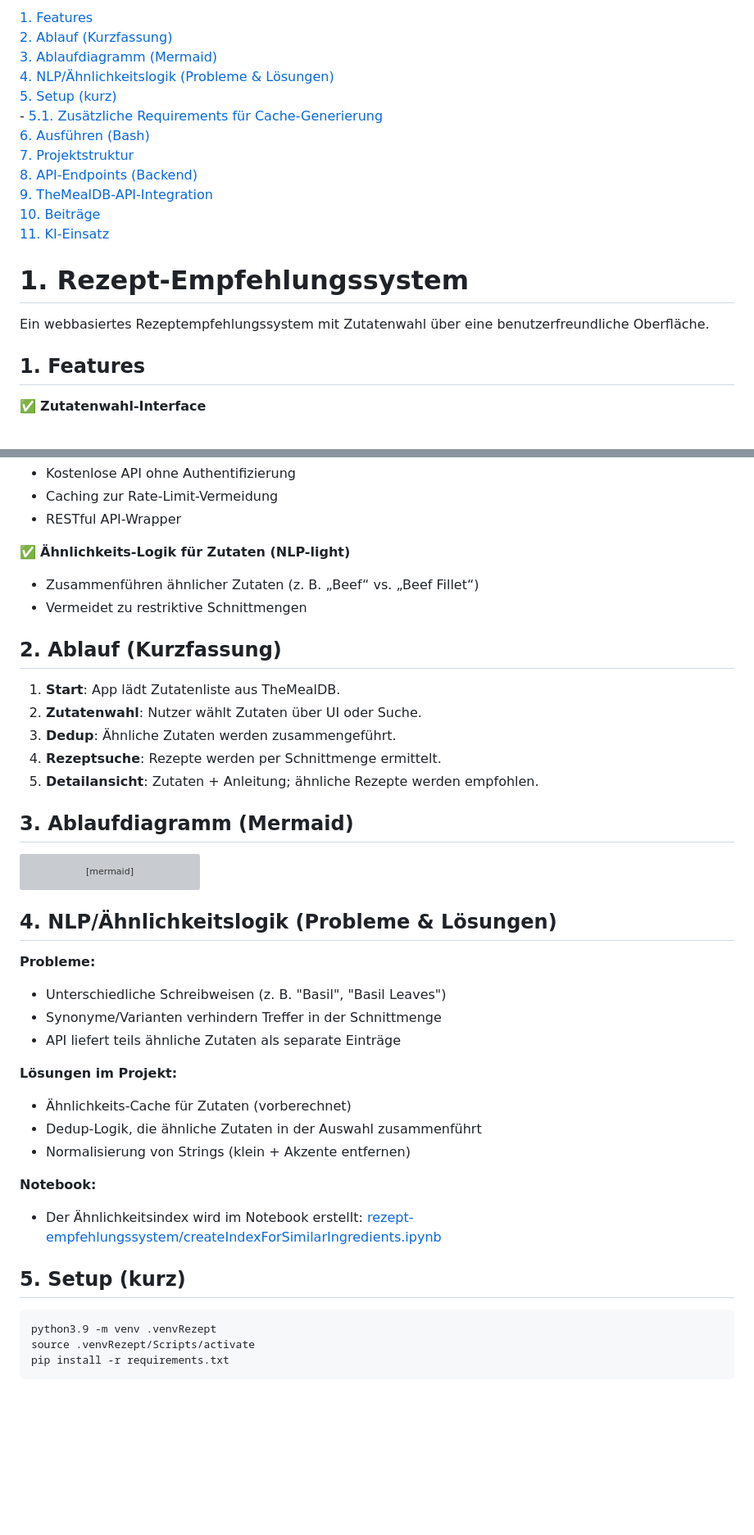
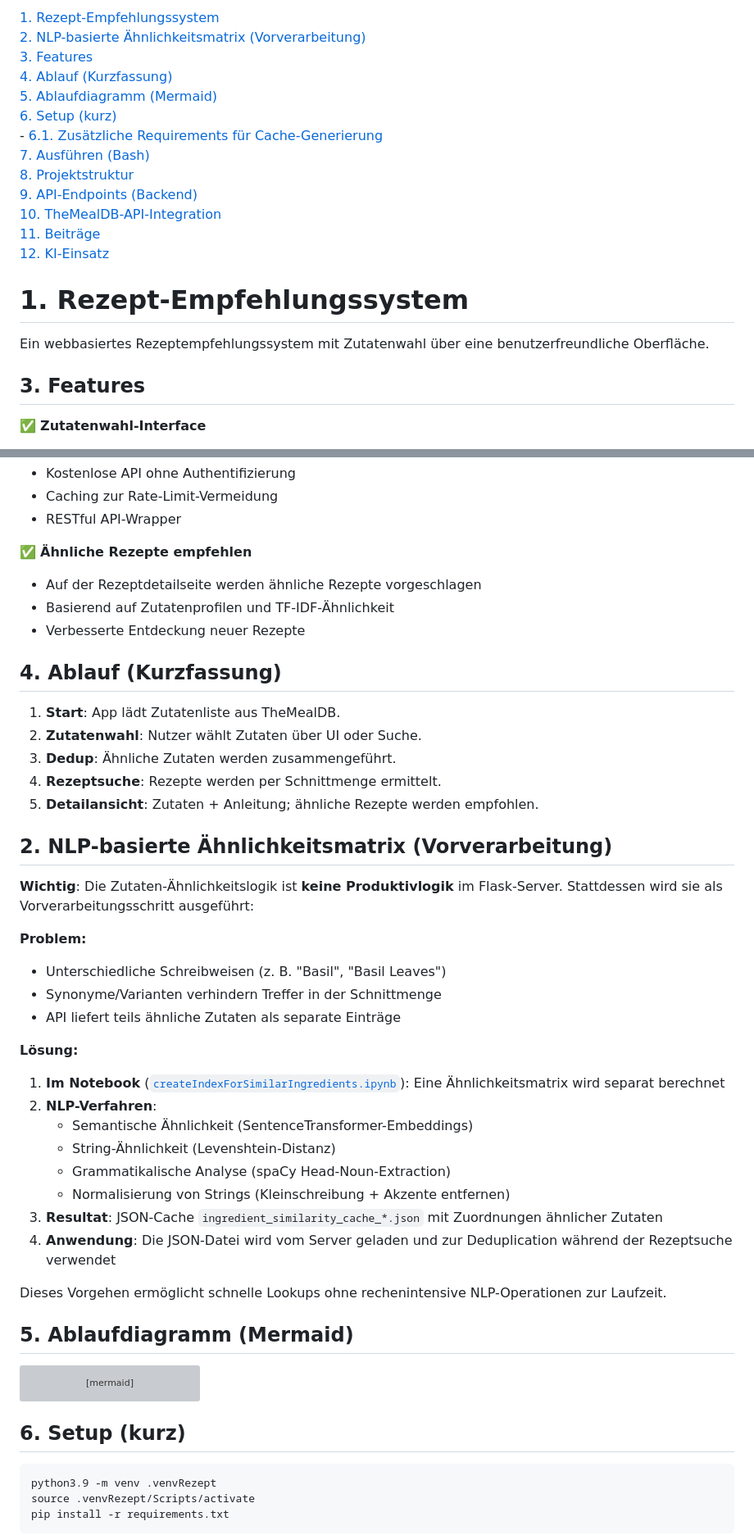
Before and after one commit to Maximilian-Grote/PKI_Projekt_Gruppe_B1_4, a Markdown page: README.md, 2 parts joined by grey strips. Shown at 82% size. GitHub-like rendering; blank space fills up the shorter version; grey boxes are pictures that could not be loaded.

Commit message:
Aktualisiere README.md für verbesserte Struktur und Lesbarkeit; füge neue Abschnitte zur NLP-Ähnlichkeitsmatrix und deren Vorverarbeitung hinzu.

````diff
--- a/README.md
+++ b/README.md
@@ -1,22 +1,24 @@
-[1. Features](#1-features)
- [2. Ablauf (Kurzfassung)](#2-ablauf-kurzfassung)
- [3. Ablaufdiagramm (Mermaid)](#3-ablaufdiagramm-mermaid)
- [4. NLP/Ähnlichkeitslogik (Probleme \& Lösungen)](#4-nlpähnlichkeitslogik-probleme--lösungen)
- [5. Setup (kurz)](#5-setup-kurz)
-    - [5.1. Zusätzliche Requirements für Cache-Generierung](#51-zusätzliche-requirements-für-cache-generierung)
- [6. Ausführen (Bash)](#6-ausführen-bash)
- [7. Projektstruktur](#7-projektstruktur)
- [8. API-Endpoints (Backend)](#8-api-endpoints-backend)
- [9. TheMealDB-API-Integration](#9-themealdb-api-integration)
- [10. Beiträge](#10-beiträge)
- [11. KI-Einsatz](#11-ki-einsatz)
+[1. Rezept-Empfehlungssystem](#1-rezept-empfehlungssystem)
+ [2. NLP-basierte Ähnlichkeitsmatrix (Vorverarbeitung)](#2-nlp-basierte-ähnlichkeitsmatrix-vorverarbeitung)
+ [3. Features](#3-features)
+ [4. Ablauf (Kurzfassung)](#4-ablauf-kurzfassung)
+ [5. Ablaufdiagramm (Mermaid)](#5-ablaufdiagramm-mermaid)
+ [6. Setup (kurz)](#6-setup-kurz)
+    - [6.1. Zusätzliche Requirements für Cache-Generierung](#61-zusätzliche-requirements-für-cache-generierung)
+ [7. Ausführen (Bash)](#7-ausführen-bash)
+ [8. Projektstruktur](#8-projektstruktur)
+ [9. API-Endpoints (Backend)](#9-api-endpoints-backend)
+ [10. TheMealDB-API-Integration](#10-themealdb-api-integration)
+ [11. Beiträge](#11-beiträge)
+ [12. KI-Einsatz](#12-ki-einsatz)
 
 
 # 1. Rezept-Empfehlungssystem
 
 Ein webbasiertes Rezeptempfehlungssystem mit Zutatenwahl über eine benutzerfreundliche Oberfläche.
 
-## 1. Features
+
+## 3. Features
 
 ✅ **Zutatenwahl-Interface**
 - Alle Zutaten von TheMealDB laden
@@ -34,11 +36,12 @@ Ein webbasiertes Rezeptempfehlungssystem mit Zutatenwahl über eine benutzerfreu
 - Caching zur Rate-Limit-Vermeidung
 - RESTful API-Wrapper
 
-✅ **Ähnlichkeits-Logik für Zutaten (NLP-light)**
-- Zusammenführen ähnlicher Zutaten (z. B. „Beef“ vs. „Beef Fillet“)
-- Vermeidet zu restriktive Schnittmengen
+✅ **Ähnliche Rezepte empfehlen**
+- Auf der Rezeptdetailseite werden ähnliche Rezepte vorgeschlagen
+- Basierend auf Zutatenprofilen und TF-IDF-Ähnlichkeit
+- Verbesserte Entdeckung neuer Rezepte
 
-## 2. Ablauf (Kurzfassung)
+## 4. Ablauf (Kurzfassung)
 
 1. **Start**: App lädt Zutatenliste aus TheMealDB.
 2. **Zutatenwahl**: Nutzer wählt Zutaten über UI oder Suche.
@@ -46,7 +49,28 @@ Ein webbasiertes Rezeptempfehlungssystem mit Zutatenwahl über eine benutzerfreu
 4. **Rezeptsuche**: Rezepte werden per Schnittmenge ermittelt.
 5. **Detailansicht**: Zutaten + Anleitung; ähnliche Rezepte werden empfohlen.
 
-## 3. Ablaufdiagramm (Mermaid)
+## 2. NLP-basierte Ähnlichkeitsmatrix (Vorverarbeitung)
+
+**Wichtig**: Die Zutaten-Ähnlichkeitslogik ist **keine Produktivlogik** im Flask-Server. Stattdessen wird sie als Vorverarbeitungsschritt ausgeführt:
+
+**Problem:**
+- Unterschiedliche Schreibweisen (z. B. "Basil", "Basil Leaves")
+- Synonyme/Varianten verhindern Treffer in der Schnittmenge
+- API liefert teils ähnliche Zutaten als separate Einträge
+
+**Lösung:**
+1. **Im Notebook** ([`createIndexForSimilarIngredients.ipynb`](rezept-empfehlungssystem/createIndexForSimilarIngredients.ipynb)): Eine Ähnlichkeitsmatrix wird separat berechnet
+2. **NLP-Verfahren**:
+   - Semantische Ähnlichkeit (SentenceTransformer-Embeddings)
+   - String-Ähnlichkeit (Levenshtein-Distanz)
+   - Grammatikalische Analyse (spaCy Head-Noun-Extraction)
+   - Normalisierung von Strings (Kleinschreibung + Akzente entfernen)
+3. **Resultat**: JSON-Cache `ingredient_similarity_cache_*.json` mit Zuordnungen ähnlicher Zutaten
+4. **Anwendung**: Die JSON-Datei wird vom Server geladen und zur Deduplication während der Rezeptsuche verwendet
+
+Dieses Vorgehen ermöglicht schnelle Lookups ohne rechenintensive NLP-Operationen zur Laufzeit.
+
+## 5. Ablaufdiagramm (Mermaid)
 
 ```mermaid
 flowchart TD
@@ -59,24 +83,7 @@ flowchart TD
   G --> H[Ähnliche Rezepte berechnen]
 ```
 
-## 4. NLP/Ähnlichkeitslogik (Probleme & Lösungen)
-
-**Probleme:**
-- Unterschiedliche Schreibweisen (z. B. "Basil", "Basil Leaves")
-- Synonyme/Varianten verhindern Treffer in der Schnittmenge
-- API liefert teils ähnliche Zutaten als separate Einträge
-
-**Lösungen im Projekt:**
-- Ähnlichkeits-Cache für Zutaten (vorberechnet)
-- Dedup-Logik, die ähnliche Zutaten in der Auswahl zusammenführt
-- Normalisierung von Strings (klein + Akzente entfernen)
-
-**Notebook:**
-- Der Ähnlichkeitsindex wird im Notebook erstellt: [rezept-empfehlungssystem/createIndexForSimilarIngredients.ipynb](rezept-empfehlungssystem/createIndexForSimilarIngredients.ipynb)
-
-
-
-## 5. Setup (kurz)
+## 6. Setup (kurz)
 
 ```bash
 python3.9 -m venv .venvRezept
````
Also changed, not shown: other parts of README.md (+6 -6 lines).
